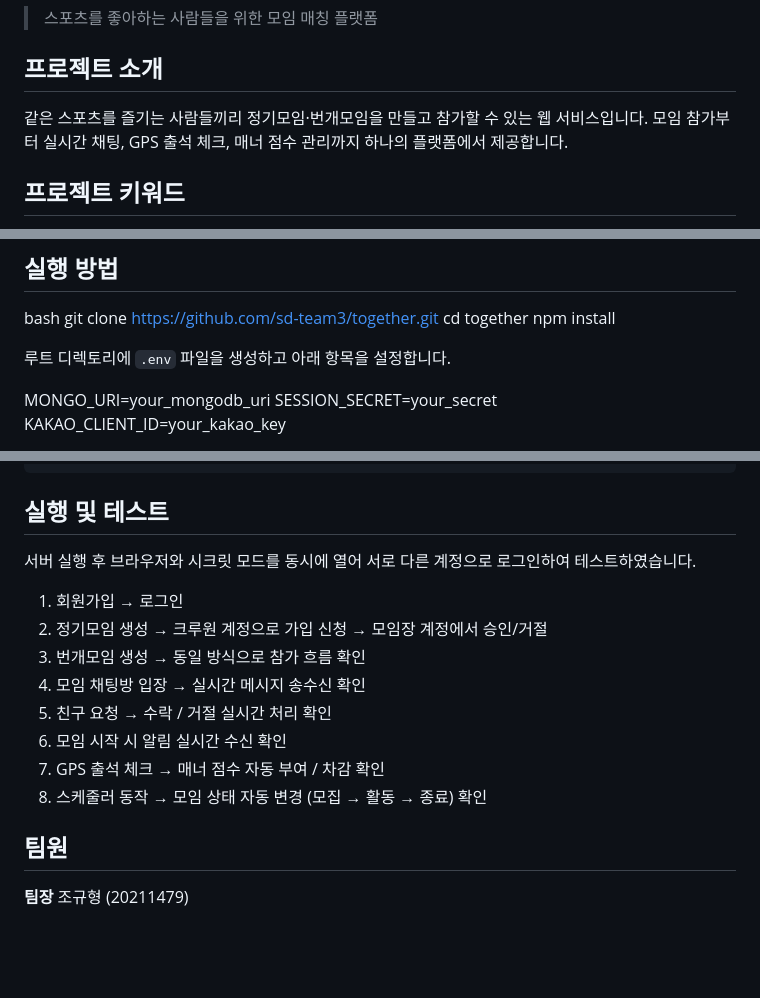
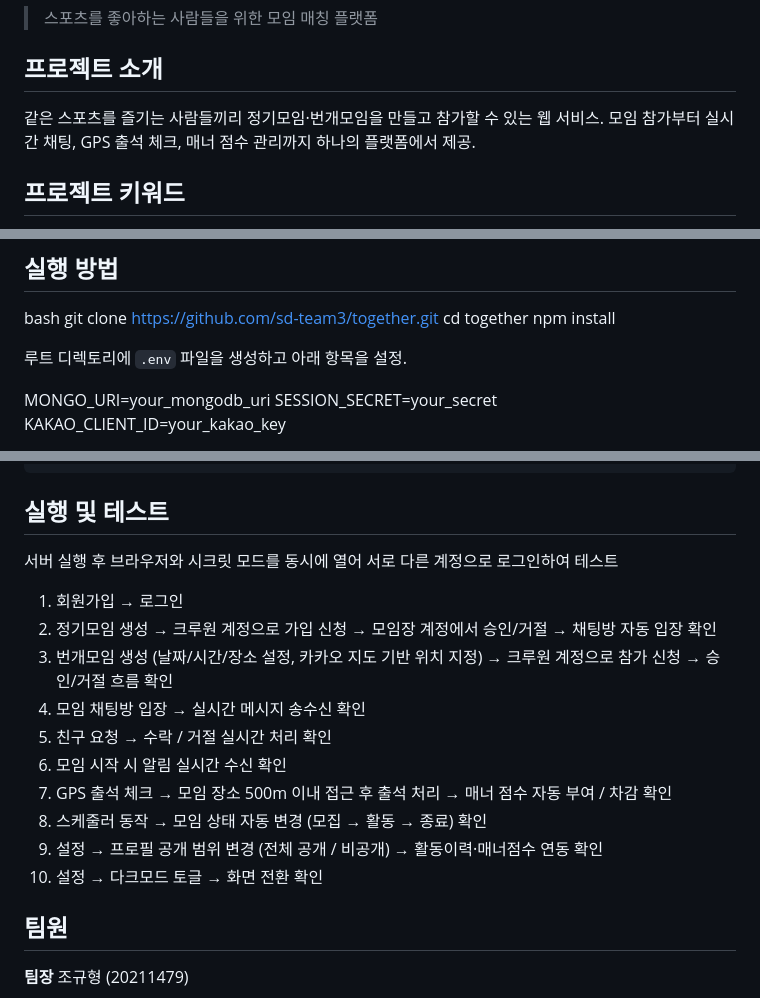
Before and after one commit to sd-team3/together, a Markdown page: README.md, 3 parts joined by grey strips. Rendered like a GitHub page; blank space fills up the shorter version.

````diff
--- a/README.md
+++ b/README.md
@@ -4,8 +4,8 @@
 
 ## 프로젝트 소개
 
-같은 스포츠를 즐기는 사람들끼리 정기모임·번개모임을 만들고 참가할 수 있는 웹 서비스입니다.
-모임 참가부터 실시간 채팅, GPS 출석 체크, 매너 점수 관리까지 하나의 플랫폼에서 제공합니다.
+같은 스포츠를 즐기는 사람들끼리 정기모임·번개모임을 만들고 참가할 수 있는 웹 서비스.
+모임 참가부터 실시간 채팅, GPS 출석 체크, 매너 점수 관리까지 하나의 플랫폼에서 제공.
 
 
 ## 프로젝트 키워드
@@ -31,7 +31,7 @@ git clone https://github.com/sd-team3/together.git
 cd together
 npm install
 
-루트 디렉토리에 `.env` 파일을 생성하고 아래 항목을 설정합니다.
+루트 디렉토리에 `.env` 파일을 생성하고 아래 항목을 설정.
 
 MONGO_URI=your_mongodb_uri
 SESSION_SECRET=your_secret
@@ -198,16 +198,18 @@ together/
 ```
 ## 실행 및 테스트
 
-서버 실행 후 브라우저와 시크릿 모드를 동시에 열어 서로 다른 계정으로 로그인하여 테스트하였습니다.
+서버 실행 후 브라우저와 시크릿 모드를 동시에 열어 서로 다른 계정으로 로그인하여 테스트
 
 1. 회원가입 → 로그인
-2. 정기모임 생성 → 크루원 계정으로 가입 신청 → 모임장 계정에서 승인/거절
-3. 번개모임 생성 → 동일 방식으로 참가 흐름 확인
+2. 정기모임 생성 → 크루원 계정으로 가입 신청 → 모임장 계정에서 승인/거절 → 채팅방 자동 입장 확인
+3. 번개모임 생성 (날짜/시간/장소 설정, 카카오 지도 기반 위치 지정) → 크루원 계정으로 참가 신청 → 승인/거절 흐름 확인
 4. 모임 채팅방 입장 → 실시간 메시지 송수신 확인
 5. 친구 요청 → 수락 / 거절 실시간 처리 확인
 6. 모임 시작 시 알림 실시간 수신 확인
-7. GPS 출석 체크 → 매너 점수 자동 부여 / 차감 확인
+7. GPS 출석 체크 → 모임 장소 500m 이내 접근 후 출석 처리 → 매너 점수 자동 부여 / 차감 확인
 8. 스케줄러 동작 → 모임 상태 자동 변경 (모집 → 활동 → 종료) 확인
+9. 설정 → 프로필 공개 범위 변경 (전체 공개 / 비공개) → 활동이력·매너점수 연동 확인
+10. 설정 → 다크모드 토글 → 화면 전환 확인
 
 ## 팀원
 
````
